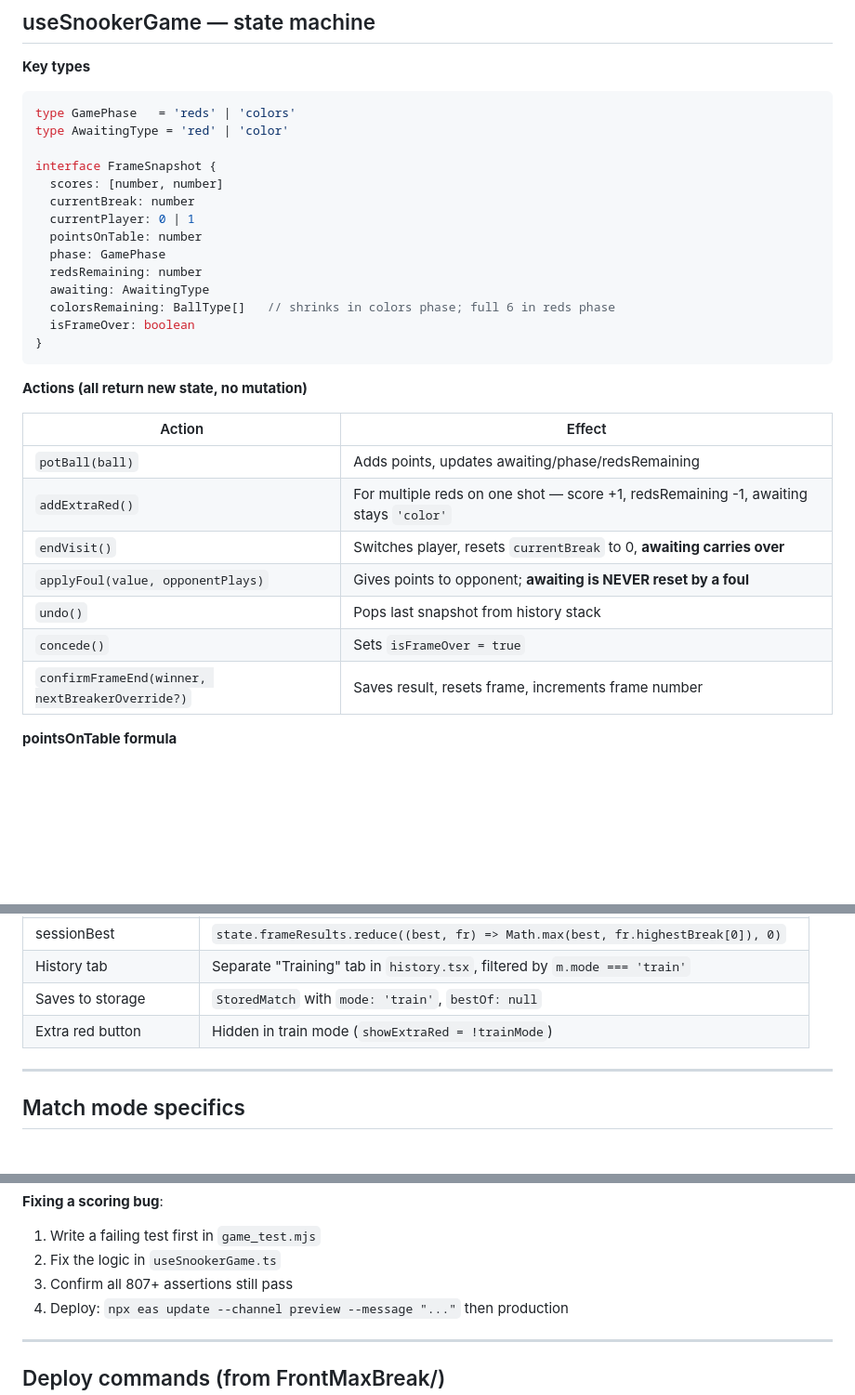
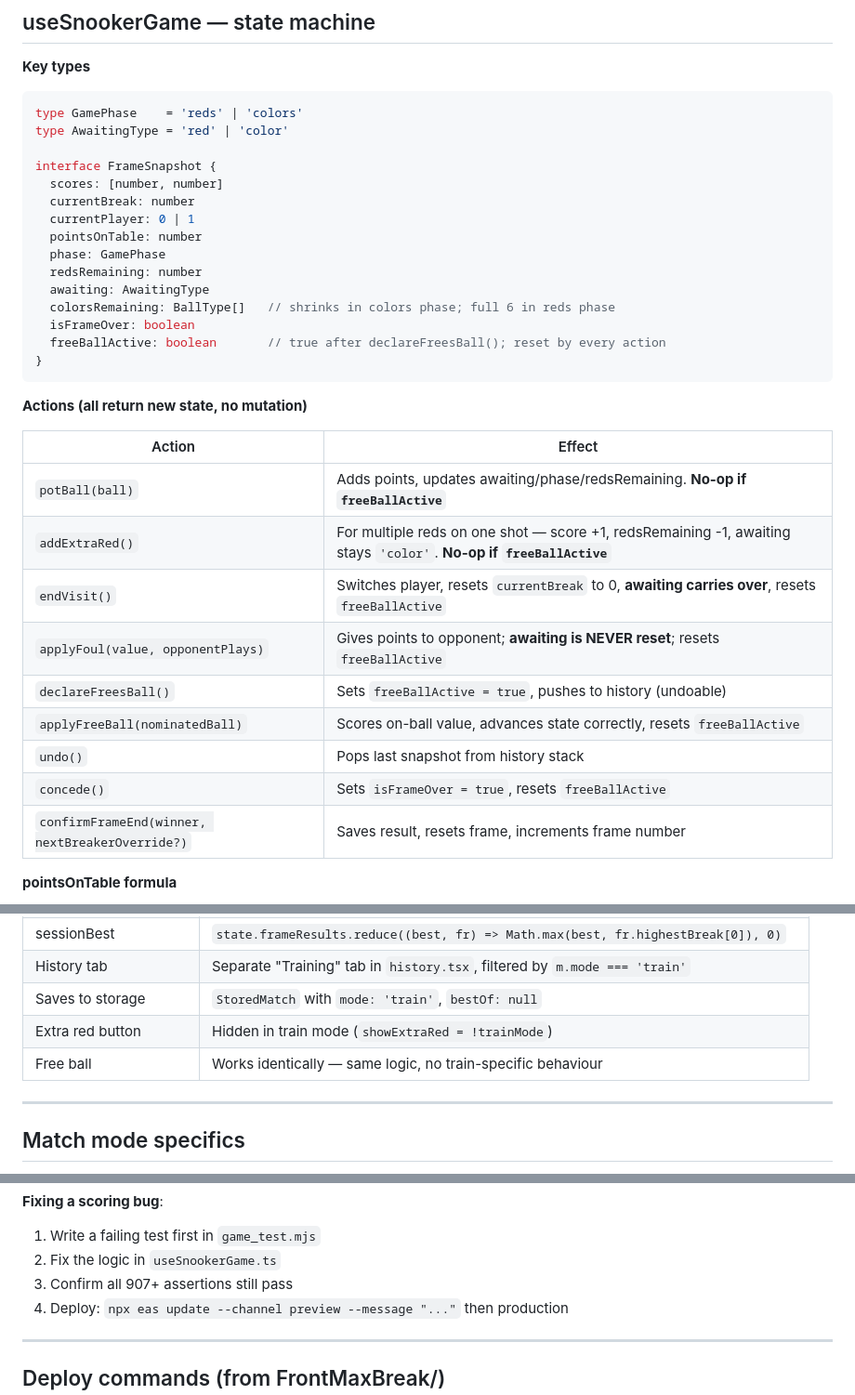
Before and after one commit to Avielpa/snookerApp, a Markdown page: FrontMaxBreak/docs/SCOREBOARD.md, 3 parts joined by grey strips. Shown at 93% size. Rendered like a GitHub page; blank space fills up the shorter version.

````diff
--- a/FrontMaxBreak/docs/SCOREBOARD.md
+++ b/FrontMaxBreak/docs/SCOREBOARD.md
@@ -56,7 +56,7 @@ router.push({
 **Key types**
 
 ```typescript
-type GamePhase   = 'reds' | 'colors'
+type GamePhase    = 'reds' | 'colors'
 type AwaitingType = 'red' | 'color'
 
 interface FrameSnapshot {
@@ -69,6 +69,7 @@ interface FrameSnapshot {
   awaiting: AwaitingType
   colorsRemaining: BallType[]   // shrinks in colors phase; full 6 in reds phase
   isFrameOver: boolean
+  freeBallActive: boolean       // true after declareFreesBall(); reset by every action
 }
 ```
 
@@ -76,12 +77,14 @@ interface FrameSnapshot {
 
 | Action | Effect |
 |---|---|
-| `potBall(ball)` | Adds points, updates awaiting/phase/redsRemaining |
-| `addExtraRed()` | For multiple reds on one shot — score +1, redsRemaining -1, awaiting stays `'color'` |
-| `endVisit()` | Switches player, resets `currentBreak` to 0, **awaiting carries over** |
-| `applyFoul(value, opponentPlays)` | Gives points to opponent; **awaiting is NEVER reset by a foul** |
+| `potBall(ball)` | Adds points, updates awaiting/phase/redsRemaining. **No-op if `freeBallActive`** |
+| `addExtraRed()` | For multiple reds on one shot — score +1, redsRemaining -1, awaiting stays `'color'`. **No-op if `freeBallActive`** |
+| `endVisit()` | Switches player, resets `currentBreak` to 0, **awaiting carries over**, resets `freeBallActive` |
+| `applyFoul(value, opponentPlays)` | Gives points to opponent; **awaiting is NEVER reset**; resets `freeBallActive` |
+| `declareFreesBall()` | Sets `freeBallActive = true`, pushes to history (undoable) |
+| `applyFreeBall(nominatedBall)` | Scores on-ball value, advances state correctly, resets `freeBallActive` |
 | `undo()` | Pops last snapshot from history stack |
-| `concede()` | Sets `isFrameOver = true` |
+| `concede()` | Sets `isFrameOver = true`, resets `freeBallActive` |
 | `confirmFrameEnd(winner, nextBreakerOverride?)` | Saves result, resets frame, increments frame number |
 
 **pointsOnTable formula**
@@ -130,6 +184,7 @@ const newAwaiting: AwaitingType = snap.awaiting; // never reset by a foul
 | History tab | Separate "Training" tab in `history.tsx`, filtered by `m.mode === 'train'` |
 | Saves to storage | `StoredMatch` with `mode: 'train'`, `bestOf: null` |
 | Extra red button | Hidden in train mode (`showExtraRed = !trainMode`) |
+| Free ball | Works identically — same logic, no train-specific behaviour |
 
 ---
 
@@ -226,7 +283,7 @@ Expected: `✅ All N assertions passed` for each file. If any fail, fix before d
 **Fixing a scoring bug**:
 1. Write a failing test first in `game_test.mjs`
 2. Fix the logic in `useSnookerGame.ts`
-3. Confirm all 807+ assertions still pass
+3. Confirm all 907+ assertions still pass
 4. Deploy: `npx eas update --channel preview --message "..."` then production
 
 ---
````
Also changed, not shown: other parts of FrontMaxBreak/docs/SCOREBOARD.md (+61 -8 lines).
